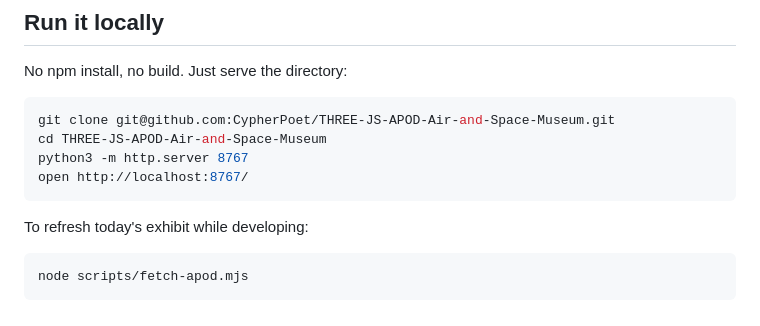
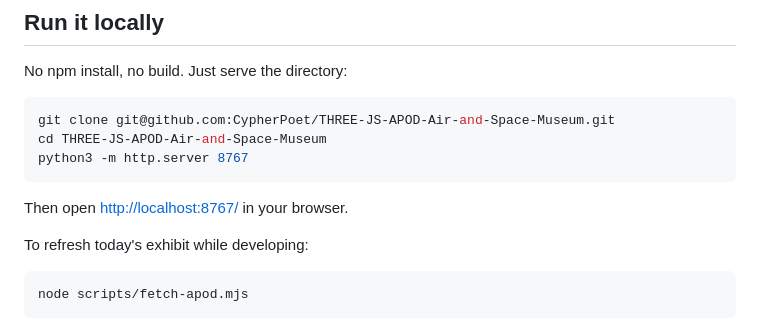
Before and after one commit to CypherPoet/THREE-JS-APOD-Air-and-Space-Museum, a Markdown page: README.md, the part around the change. GitHub-like rendering.

Commit message:
Make README run-locally instructions cross-platform
The previous block ended with 'open http://localhost:8767/', which is
macOS-only — Linux and Windows visitors copy-pasting the snippet hit a
silent failure on the last line. Splitting the URL out as a sentence
keeps the shell block runnable as-is on any OS.

````diff
--- a/README.md
+++ b/README.md
@@ -75,8 +75,9 @@ No npm install, no build. Just serve the directory:
 git clone git@github.com:CypherPoet/THREE-JS-APOD-Air-and-Space-Museum.git
 cd THREE-JS-APOD-Air-and-Space-Museum
 python3 -m http.server 8767
-open http://localhost:8767/
 ```
+
+Then open <http://localhost:8767/> in your browser.
 
 To refresh today's exhibit while developing:
 
````
